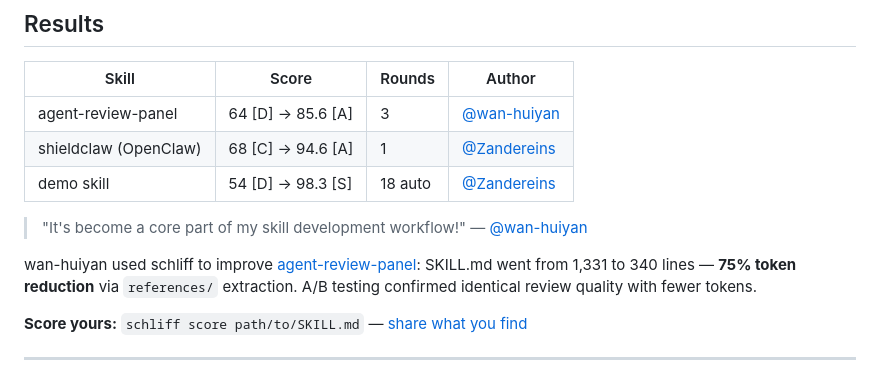
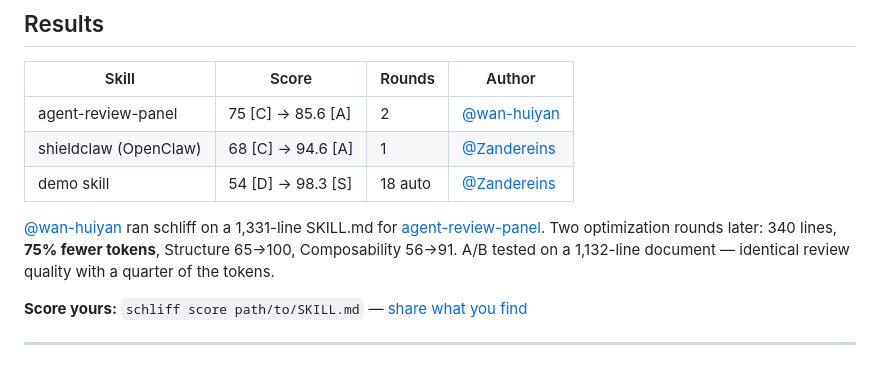
Before and after one commit to Zandereins/schliff, a Markdown page: README.md, the part around the change. GitHub-like rendering.

```diff
--- a/README.md
+++ b/README.md
@@ -56,13 +56,11 @@ Grades: **S** (≥95) · **A** (≥85) · **B** (≥75) · **C** (≥65) · **D*
 
 | Skill | Score | Rounds | Author |
 |-------|-------|--------|--------|
-| agent-review-panel | 64 [D] → 85.6 [A] | 3 | [@wan-huiyan](https://github.com/wan-huiyan) |
+| agent-review-panel | 75 [C] → 85.6 [A] | 2 | [@wan-huiyan](https://github.com/wan-huiyan) |
 | shieldclaw (OpenClaw) | 68 [C] → 94.6 [A] | 1 | [@Zandereins](https://github.com/Zandereins) |
 | demo skill | 54 [D] → 98.3 [S] | 18 auto | [@Zandereins](https://github.com/Zandereins) |
 
-> "It's become a core part of my skill development workflow!" — [@wan-huiyan](https://github.com/wan-huiyan)
-
-wan-huiyan used schliff to improve [agent-review-panel](https://github.com/wan-huiyan/claude-client-proposal-slide): SKILL.md went from 1,331 to 340 lines — **75% token reduction** via `references/` extraction. A/B testing confirmed identical review quality with fewer tokens.
+[@wan-huiyan](https://github.com/wan-huiyan) ran schliff on a 1,331-line SKILL.md for [agent-review-panel](https://github.com/wan-huiyan/agent-review-panel). Two optimization rounds later: 340 lines, **75% fewer tokens**, Structure 65→100, Composability 56→91. A/B tested on a 1,132-line document — identical review quality with a quarter of the tokens.
 
 **Score yours:** `schliff score path/to/SKILL.md` — [share what you find](https://github.com/Zandereins/schliff/issues/new?template=share_results.md)
 
```
Also changed, not shown: docs/launch/show-hn-draft.md (+15 -22 lines).
